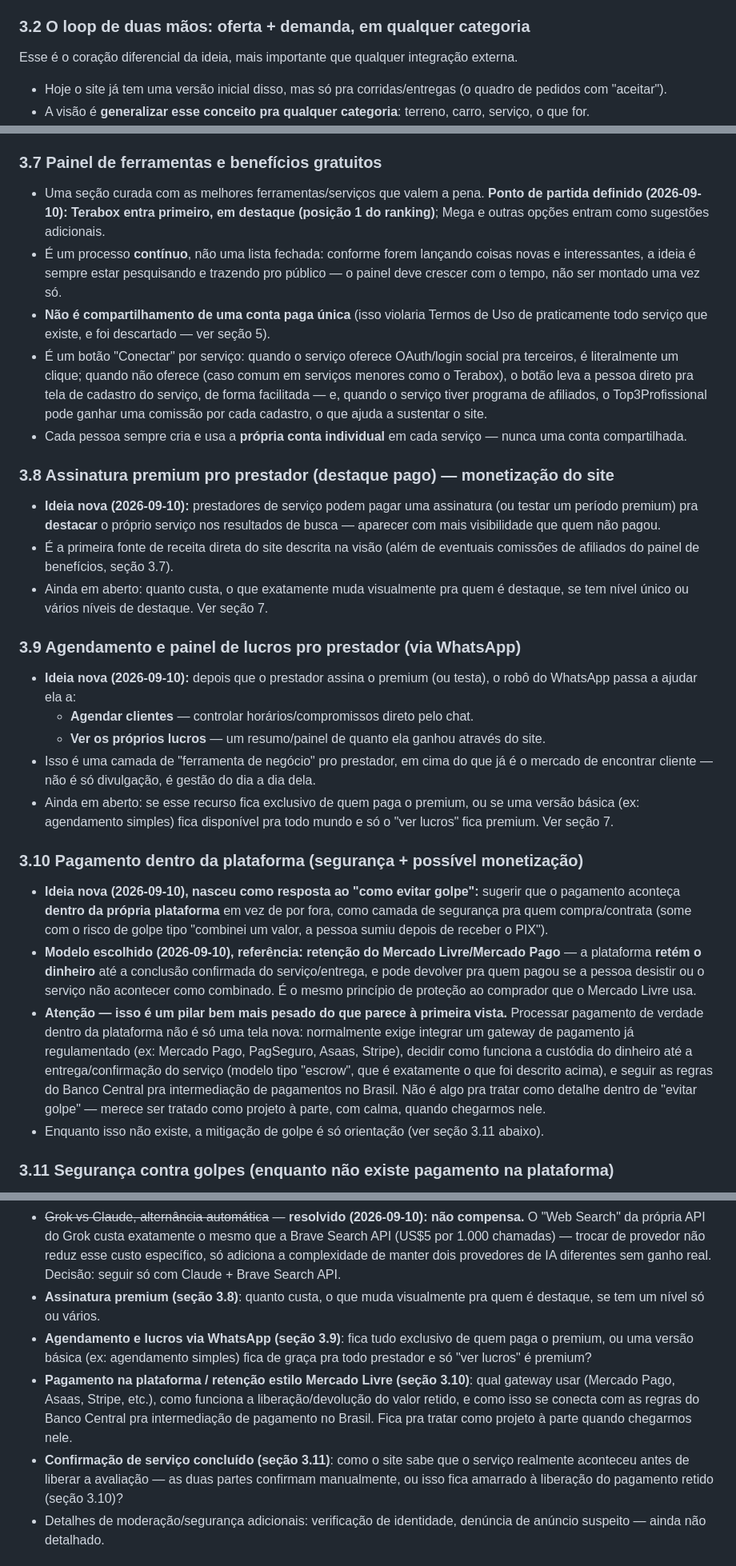
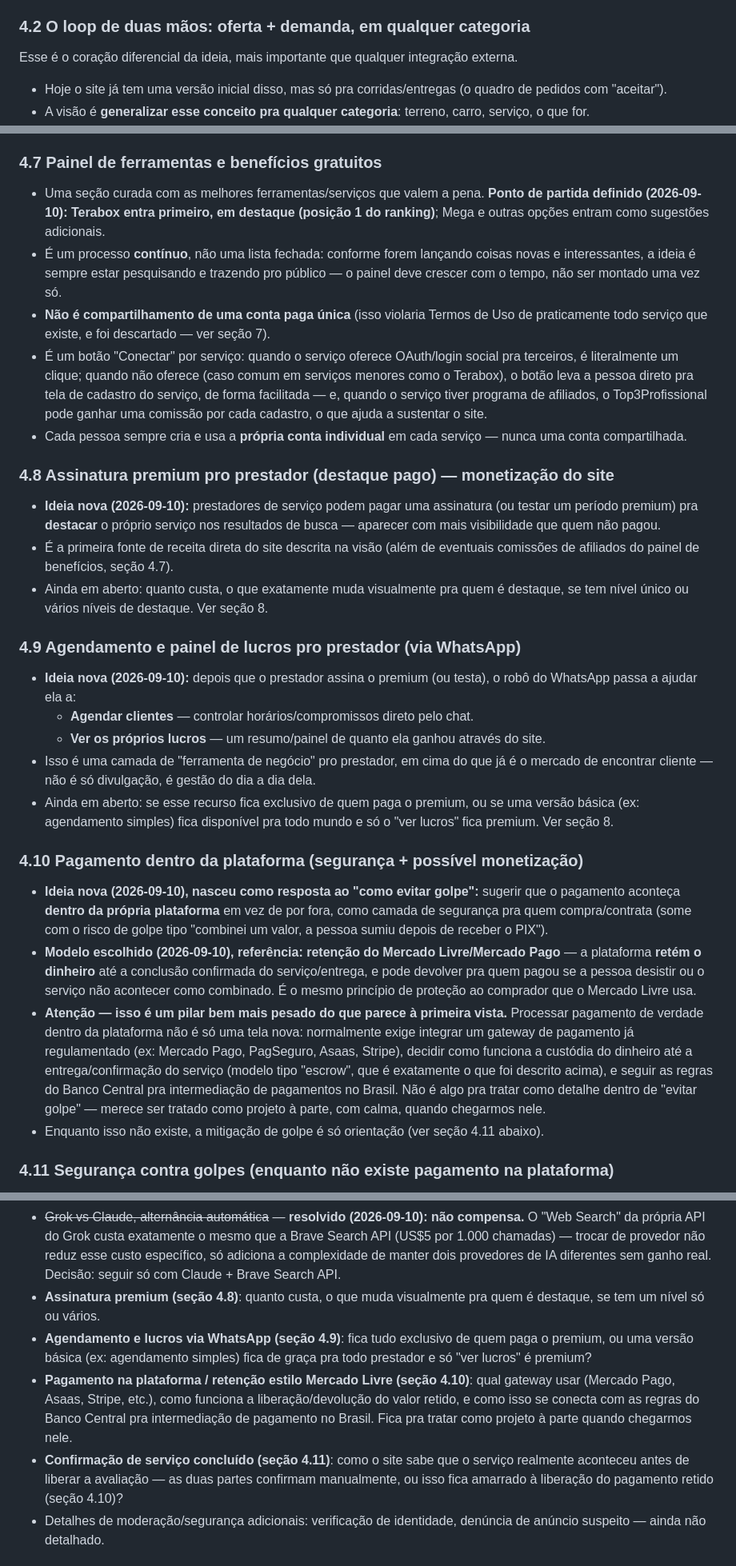
Before and after one commit to jessicasix6/meu-site, a Markdown page: docs/visao-produto.md, 3 parts joined by grey strips. Shown at 80% size. Drawn GitHub-style.

```diff
--- a/docs/visao-produto.md
+++ b/docs/visao-produto.md
@@ -32,7 +46,7 @@ O Top3Profissional quer ser o lugar único que resolve os dois lados desse probl
 - Resultado inicial: **as 3 melhores recomendações** (o "Top 3" que já é o nome do produto), com um botão "mostrar mais" pra expandir.
 - **Filtros**: mais barato, mais perto (usa geolocalização do navegador, com permissão explícita da pessoa).
 
-### 3.2 O loop de duas mãos: oferta + demanda, em qualquer categoria
+### 4.2 O loop de duas mãos: oferta + demanda, em qualquer categoria
 
 Esse é o coração diferencial da ideia, mais importante que qualquer integração externa.
 
@@ -75,34 +89,34 @@ Esse é o coração diferencial da ideia, mais importante que qualquer integraç
   - Essa aprovação vira um **botão liga/desliga nas configurações do site/painel**, que ela pode mudar quando quiser.
   - Controla a exibição do número tanto quando ela **publica um interesse** (demanda) quanto quando ela **publica um serviço/oferta** — mesmo toggle pros dois casos.
 
-### 3.7 Painel de ferramentas e benefícios gratuitos
+### 4.7 Painel de ferramentas e benefícios gratuitos
 
 - Uma seção curada com as melhores ferramentas/serviços que valem a pena. **Ponto de partida definido (2026-09-10): Terabox entra primeiro, em destaque (posição 1 do ranking)**; Mega e outras opções entram como sugestões adicionais.
 - É um processo **contínuo**, não uma lista fechada: conforme forem lançando coisas novas e interessantes, a ideia é sempre estar pesquisando e trazendo pro público — o painel deve crescer com o tempo, não ser montado uma vez só.
-- **Não é compartilhamento de uma conta paga única** (isso violaria Termos de Uso de praticamente todo serviço que existe, e foi descartado — ver seção 5).
+- **Não é compartilhamento de uma conta paga única** (isso violaria Termos de Uso de praticamente todo serviço que existe, e foi descartado — ver seção 7).
 - É um botão "Conectar" por serviço: quando o serviço oferece OAuth/login social pra terceiros, é literalmente um clique; quando não oferece (caso comum em serviços menores como o Terabox), o botão leva a pessoa direto pra tela de cadastro do serviço, de forma facilitada — e, quando o serviço tiver programa de afiliados, o Top3Profissional pode ganhar uma comissão por cada cadastro, o que ajuda a sustentar o site.
 - Cada pessoa sempre cria e usa a **própria conta individual** em cada serviço — nunca uma conta compartilhada.
 
-### 3.8 Assinatura premium pro prestador (destaque pago) — monetização do site
+### 4.8 Assinatura premium pro prestador (destaque pago) — monetização do site
 
 - **Ideia nova (2026-09-10):** prestadores de serviço podem pagar uma assinatura (ou testar um período premium) pra **destacar** o próprio serviço nos resultados de busca — aparecer com mais visibilidade que quem não pagou.
-- É a primeira fonte de receita direta do site descrita na visão (além de eventuais comissões de afiliados do painel de benefícios, seção 3.7).
-- Ainda em aberto: quanto custa, o que exatamente muda visualmente pra quem é destaque, se tem nível único ou vários níveis de destaque. Ver seção 7.
+- É a primeira fonte de receita direta do site descrita na visão (além de eventuais comissões de afiliados do painel de benefícios, seção 4.7).
+- Ainda em aberto: quanto custa, o que exatamente muda visualmente pra quem é destaque, se tem nível único ou vários níveis de destaque. Ver seção 8.
 
-### 3.9 Agendamento e painel de lucros pro prestador (via WhatsApp)
+### 4.9 Agendamento e painel de lucros pro prestador (via WhatsApp)
 
 - **Ideia nova (2026-09-10):** depois que o prestador assina o premium (ou testa), o robô do WhatsApp passa a ajudar ela a:
   - **Agendar clientes** — controlar horários/compromissos direto pelo chat.
   - **Ver os próprios lucros** — um resumo/painel de quanto ela ganhou através do site.
 - Isso é uma camada de "ferramenta de negócio" pro prestador, em cima do que já é o mercado de encontrar cliente — não é só divulgação, é gestão do dia a dia dela.
-- Ainda em aberto: se esse recurso fica exclusivo de quem paga o premium, ou se uma versão básica (ex: agendamento simples) fica disponível pra todo mundo e só o "ver lucros" fica premium. Ver seção 7.
+- Ainda em aberto: se esse recurso fica exclusivo de quem paga o premium, ou se uma versão básica (ex: agendamento simples) fica disponível pra todo mundo e só o "ver lucros" fica premium. Ver seção 8.
 
-### 3.10 Pagamento dentro da plataforma (segurança + possível monetização)
+### 4.10 Pagamento dentro da plataforma (segurança + possível monetização)
 
 - **Ideia nova (2026-09-10), nasceu como resposta ao "como evitar golpe":** sugerir que o pagamento aconteça **dentro da própria plataforma** em vez de por fora, como camada de segurança pra quem compra/contrata (some com o risco de golpe tipo "combinei um valor, a pessoa sumiu depois de receber o PIX").
 - **Modelo escolhido (2026-09-10), referência: retenção do Mercado Livre/Mercado Pago** — a plataforma **retém o dinheiro** até a conclusão confirmada do serviço/entrega, e pode devolver pra quem pagou se a pessoa desistir ou o serviço não acontecer como combinado. É o mesmo princípio de proteção ao comprador que o Mercado Livre usa.
 - **Atenção — isso é um pilar bem mais pesado do que parece à primeira vista.** Processar pagamento de verdade dentro da plataforma não é só uma tela nova: normalmente exige integrar um gateway de pagamento já regulamentado (ex: Mercado Pago, PagSeguro, Asaas, Stripe), decidir como funciona a custódia do dinheiro até a entrega/confirmação do serviço (modelo tipo "escrow", que é exatamente o que foi descrito acima), e seguir as regras do Banco Central pra intermediação de pagamentos no Brasil. Não é algo pra tratar como detalhe dentro de "evitar golpe" — merece ser tratado como projeto à parte, com calma, quando chegarmos nele.
-- Enquanto isso não existe, a mitigação de golpe é só orientação (ver seção 3.11 abaixo).
+- Enquanto isso não existe, a mitigação de golpe é só orientação (ver seção 4.11 abaixo).
 
-### 3.11 Segurança contra golpes (enquanto não existe pagamento na plataforma)
+### 4.11 Segurança contra golpes (enquanto não existe pagamento na plataforma)
 
@@ -156,7 +170,7 @@ Essas são conclusões a que já chegamos discutindo a ideia. Vale reler antes d
 - ~~Grok vs Claude, alternância automática~~ — **resolvido (2026-09-10): não compensa.** O "Web Search" da própria API do Grok custa exatamente o mesmo que a Brave Search API (US$5 por 1.000 chamadas) — trocar de provedor não reduz esse custo específico, só adiciona a complexidade de manter dois provedores de IA diferentes sem ganho real. Decisão: seguir só com Claude + Brave Search API.
-- **Assinatura premium (seção 3.8)**: quanto custa, o que muda visualmente pra quem é destaque, se tem um nível só ou vários.
-- **Agendamento e lucros via WhatsApp (seção 3.9)**: fica tudo exclusivo de quem paga o premium, ou uma versão básica (ex: agendamento simples) fica de graça pra todo prestador e só "ver lucros" é premium?
-- **Pagamento na plataforma / retenção estilo Mercado Livre (seção 3.10)**: qual gateway usar (Mercado Pago, Asaas, Stripe, etc.), como funciona a liberação/devolução do valor retido, e como isso se conecta com as regras do Banco Central pra intermediação de pagamento no Brasil. Fica pra tratar como projeto à parte quando chegarmos nele.
-- **Confirmação de serviço concluído (seção 3.11)**: como o site sabe que o serviço realmente aconteceu antes de liberar a avaliação — as duas partes confirmam manualmente, ou isso fica amarrado à liberação do pagamento retido (seção 3.10)?
+- **Assinatura premium (seção 4.8)**: quanto custa, o que muda visualmente pra quem é destaque, se tem um nível só ou vários.
+- **Agendamento e lucros via WhatsApp (seção 4.9)**: fica tudo exclusivo de quem paga o premium, ou uma versão básica (ex: agendamento simples) fica de graça pra todo prestador e só "ver lucros" é premium?
+- **Pagamento na plataforma / retenção estilo Mercado Livre (seção 4.10)**: qual gateway usar (Mercado Pago, Asaas, Stripe, etc.), como funciona a liberação/devolução do valor retido, e como isso se conecta com as regras do Banco Central pra intermediação de pagamento no Brasil. Fica pra tratar como projeto à parte quando chegarmos nele.
+- **Confirmação de serviço concluído (seção 4.11)**: como o site sabe que o serviço realmente aconteceu antes de liberar a avaliação — as duas partes confirmam manualmente, ou isso fica amarrado à liberação do pagamento retido (seção 4.10)?
 - Detalhes de moderação/segurança adicionais: verificação de identidade, denúncia de anúncio suspeito — ainda não detalhado.
 
```
Also changed, not shown: other parts of docs/visao-produto.md (+39 -25 lines), docs/a-arte-da-guerra.md (added, +137 -0 lines).
